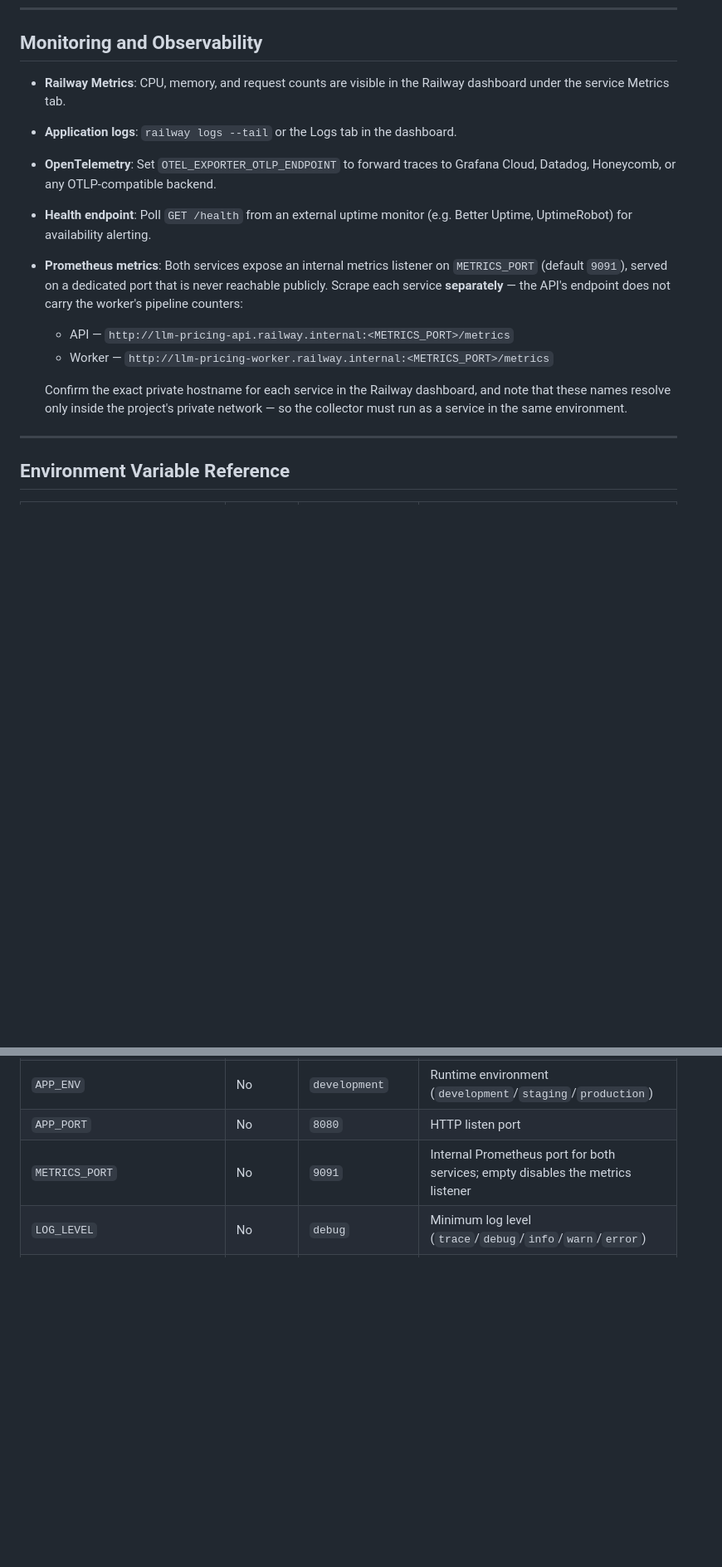
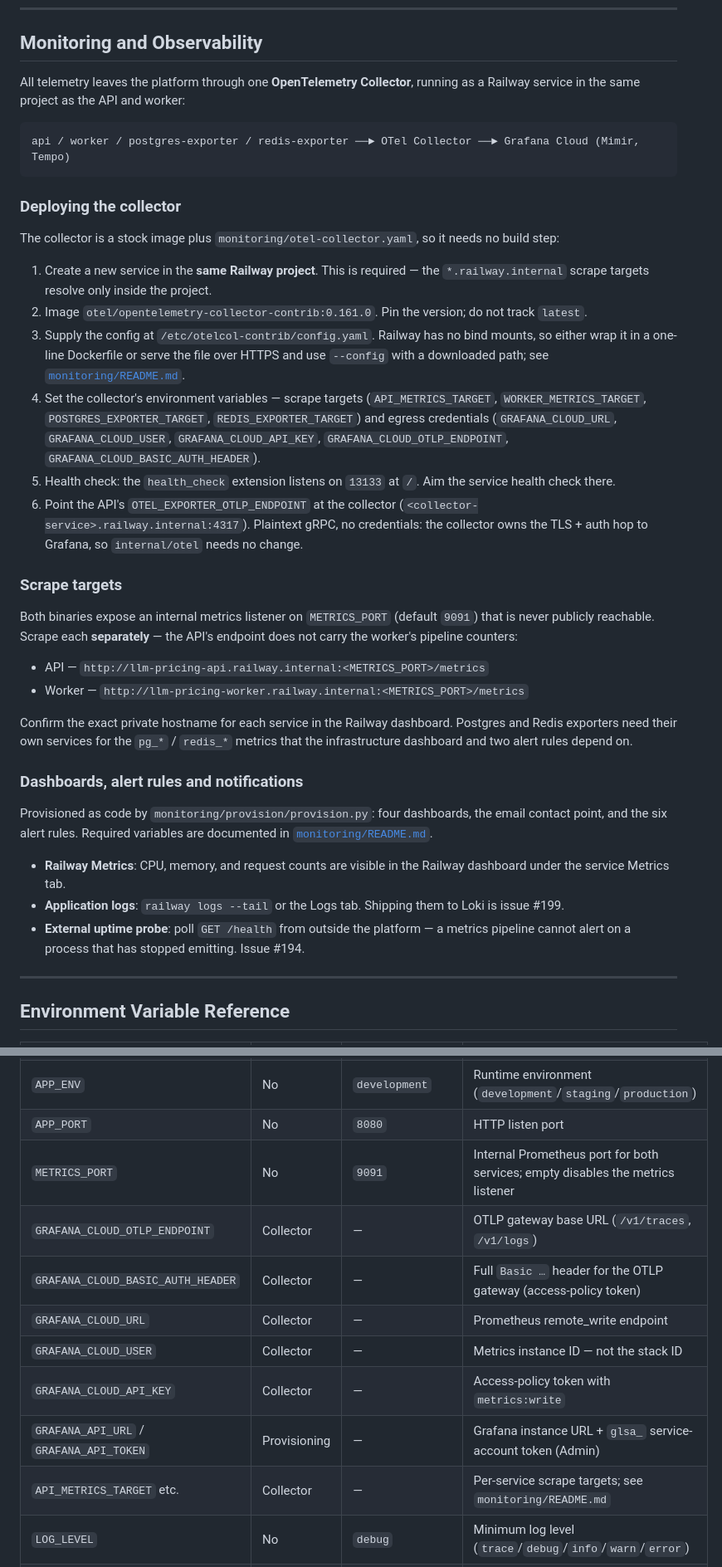
Before and after one commit to romeo-folie/llm-pricing-api, a Markdown page: DEPLOY.md, 2 parts joined by grey strips. Shown at 83% size. Drawn GitHub-style; blank space fills up the shorter version.

Commit message:
docs(deploy): document the OTel Collector service and Grafana variables #195
Replaces the "set OTEL_EXPORTER_OTLP_ENDPOINT to any OTLP backend" note with
the actual topology: the collector runs as a Railway service in the same
project so the private scrape targets resolve, and the app points at it over
plaintext gRPC, keeping the Grafana credentials out of the application.

Adds the collector deployment steps (pinned image, config delivery, env vars,
health check on 13133) and the Grafana/collector variables to the reference
table.

Refs #195

````diff
--- a/DEPLOY.md
+++ b/DEPLOY.md
@@ -199,23 +199,63 @@ railway up
 
 ## Monitoring and Observability
 
-- **Railway Metrics**: CPU, memory, and request counts are visible in the
-  Railway dashboard under the service Metrics tab.
-- **Application logs**: `railway logs --tail` or the Logs tab in the dashboard.
-- **OpenTelemetry**: Set `OTEL_EXPORTER_OTLP_ENDPOINT` to forward traces to
-  Grafana Cloud, Datadog, Honeycomb, or any OTLP-compatible backend.
-- **Health endpoint**: Poll `GET /health` from an external uptime monitor
-  (e.g. Better Uptime, UptimeRobot) for availability alerting.
-- **Prometheus metrics**: Both services expose an internal metrics listener on
-  `METRICS_PORT` (default `9091`), served on a dedicated port that is never
-  reachable publicly. Scrape each service **separately** — the API's endpoint
-  does not carry the worker's pipeline counters:
-  - API — `http://llm-pricing-api.railway.internal:<METRICS_PORT>/metrics`
-  - Worker — `http://llm-pricing-worker.railway.internal:<METRICS_PORT>/metrics`
+All telemetry leaves the platform through one **OpenTelemetry Collector**, running
+as a Railway service in the same project as the API and worker:
 
-  Confirm the exact private hostname for each service in the Railway dashboard,
-  and note that these names resolve only inside the project's private network —
-  so the collector must run as a service in the same environment.
+```
+api / worker / postgres-exporter / redis-exporter ──► OTel Collector ──► Grafana Cloud (Mimir, Tempo)
+```
+
+### Deploying the collector
+
+The collector is a stock image plus `monitoring/otel-collector.yaml`, so it needs
+no build step:
+
+1. Create a new service in the **same Railway project**. This is required — the
+   `*.railway.internal` scrape targets resolve only inside the project.
+2. Image `otel/opentelemetry-collector-contrib:0.161.0`. Pin the version; do not
+   track `latest`.
+3. Supply the config at `/etc/otelcol-contrib/config.yaml`. Railway has no bind
+   mounts, so either wrap it in a one-line Dockerfile or serve the file over
+   HTTPS and use `--config` with a downloaded path; see
+   [`monitoring/README.md`](monitoring/README.md).
+4. Set the collector's environment variables — scrape targets
+   (`API_METRICS_TARGET`, `WORKER_METRICS_TARGET`, `POSTGRES_EXPORTER_TARGET`,
+   `REDIS_EXPORTER_TARGET`) and egress credentials (`GRAFANA_CLOUD_URL`,
+   `GRAFANA_CLOUD_USER`, `GRAFANA_CLOUD_API_KEY`,
+   `GRAFANA_CLOUD_OTLP_ENDPOINT`, `GRAFANA_CLOUD_BASIC_AUTH_HEADER`).
+5. Health check: the `health_check` extension listens on `13133` at `/`. Aim the
+   service health check there.
+6. Point the API's `OTEL_EXPORTER_OTLP_ENDPOINT` at the collector
+   (`<collector-service>.railway.internal:4317`). Plaintext gRPC, no credentials:
+   the collector owns the TLS + auth hop to Grafana, so `internal/otel` needs no
+   change.
+
+### Scrape targets
+
+Both binaries expose an internal metrics listener on `METRICS_PORT` (default
+`9091`) that is never publicly reachable. Scrape each **separately** — the API's
+endpoint does not carry the worker's pipeline counters:
+
+- API — `http://llm-pricing-api.railway.internal:<METRICS_PORT>/metrics`
+- Worker — `http://llm-pricing-worker.railway.internal:<METRICS_PORT>/metrics`
+
+Confirm the exact private hostname for each service in the Railway dashboard.
+Postgres and Redis exporters need their own services for the `pg_*` / `redis_*`
+metrics that the infrastructure dashboard and two alert rules depend on.
+
+### Dashboards, alert rules and notifications
+
+Provisioned as code by `monitoring/provision/provision.py`: four dashboards, the
+email contact point, and the six alert rules. Required variables are documented
+in [`monitoring/README.md`](monitoring/README.md).
+
+- **Railway Metrics**: CPU, memory, and request counts are visible in the Railway
+  dashboard under the service Metrics tab.
+- **Application logs**: `railway logs --tail` or the Logs tab. Shipping them to
+  Loki is issue #199.
+- **External uptime probe**: poll `GET /health` from outside the platform — a
+  metrics pipeline cannot alert on a process that has stopped emitting. Issue #194.
 
 ---
 
@@ -228,6 +268,13 @@ railway up
 | `APP_ENV` | No | `development` | Runtime environment (`development`/`staging`/`production`) |
 | `APP_PORT` | No | `8080` | HTTP listen port |
 | `METRICS_PORT` | No | `9091` | Internal Prometheus port for both services; empty disables the metrics listener |
+| `GRAFANA_CLOUD_OTLP_ENDPOINT` | Collector | — | OTLP gateway base URL (`/v1/traces`, `/v1/logs`) |
+| `GRAFANA_CLOUD_BASIC_AUTH_HEADER` | Collector | — | Full `Basic …` header for the OTLP gateway (access-policy token) |
+| `GRAFANA_CLOUD_URL` | Collector | — | Prometheus remote_write endpoint |
+| `GRAFANA_CLOUD_USER` | Collector | — | Metrics instance ID — not the stack ID |
+| `GRAFANA_CLOUD_API_KEY` | Collector | — | Access-policy token with `metrics:write` |
+| `GRAFANA_API_URL` / `GRAFANA_API_TOKEN` | Provisioning | — | Grafana instance URL + `glsa_` service-account token (Admin) |
+| `API_METRICS_TARGET` etc. | Collector | — | Per-service scrape targets; see `monitoring/README.md` |
 | `LOG_LEVEL` | No | `debug` | Minimum log level (`trace`/`debug`/`info`/`warn`/`error`) |
 | `ADMIN_USER` | No | `admin` | Basic auth username for `/admin` endpoints |
 | `ADMIN_PASSWORD` | Yes (prod) | `changeme` | Basic auth password — must be changed in non-dev environments |
````
